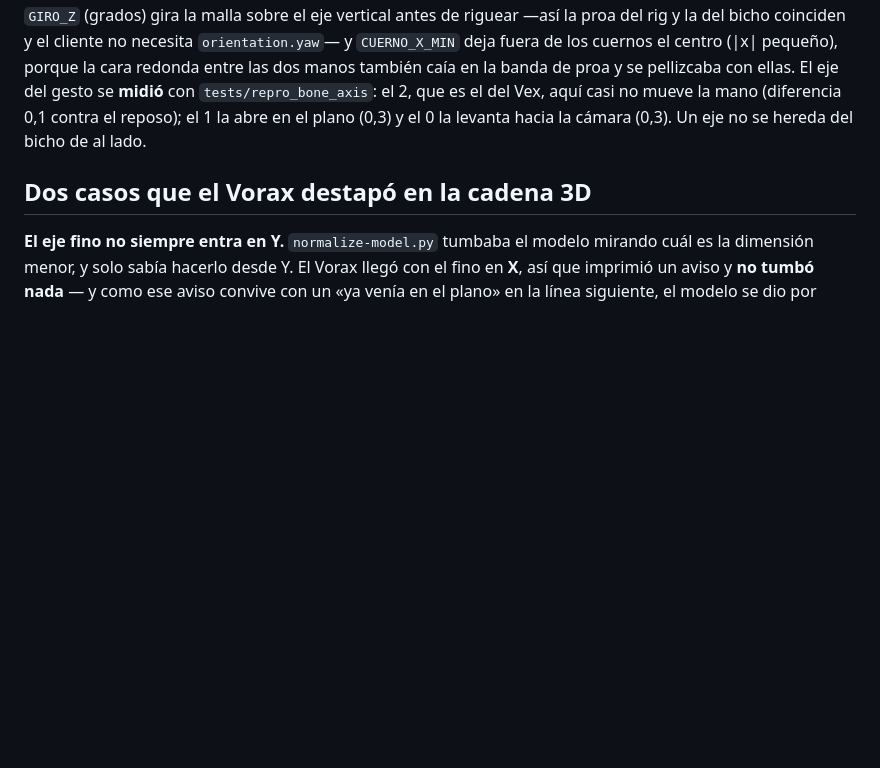
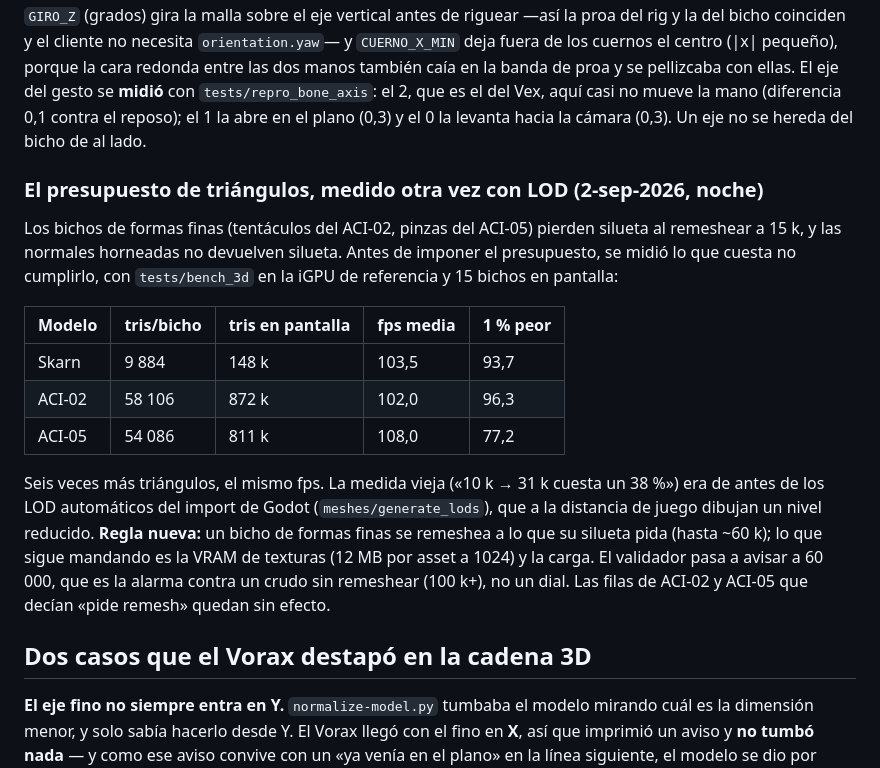
Before and after one commit to odrack0/mex-orbit-art, a Markdown page: README.md, the part around the change. Rendered like a GitHub page; blank space fills up the shorter version.

Commit message:
README: el presupuesto de triángulos medido con LOD (58 k = mismo fps)
Co-Authored-By: Claude Fable 5.1 <noreply@anthropic.com>

```diff
--- a/README.md
+++ b/README.md
@@ -894,6 +894,25 @@ del gesto se **midió** con `tests/repro_bone_axis`: el 2, que es el del Vex, aq
 mano (diferencia 0,1 contra el reposo); el 1 la abre en el plano (0,3) y el 0 la levanta hacia la
 cámara (0,3). Un eje no se hereda del bicho de al lado.
 
+### El presupuesto de triángulos, medido otra vez con LOD (2-sep-2026, noche)
+
+Los bichos de formas finas (tentáculos del ACI-02, pinzas del ACI-05) pierden silueta al remeshear a
+15 k, y las normales horneadas no devuelven silueta. Antes de imponer el presupuesto, se midió lo que
+cuesta no cumplirlo, con `tests/bench_3d` en la iGPU de referencia y 15 bichos en pantalla:
+
+| Modelo | tris/bicho | tris en pantalla | fps media | 1 % peor |
+|---|---|---|---|---|
+| Skarn | 9 884 | 148 k | 103,5 | 93,7 |
+| ACI-02 | 58 106 | 872 k | 102,0 | 96,3 |
+| ACI-05 | 54 086 | 811 k | 108,0 | 77,2 |
+
+Seis veces más triángulos, el mismo fps. La medida vieja («10 k → 31 k cuesta un 38 %») era de antes
+de los LOD automáticos del import de Godot (`meshes/generate_lods`), que a la distancia de juego
+dibujan un nivel reducido. **Regla nueva:** un bicho de formas finas se remeshea a lo que su silueta
+pida (hasta ~60 k); lo que sigue mandando es la VRAM de texturas (12 MB por asset a 1024) y la carga.
+El validador pasa a avisar a 60 000, que es la alarma contra un crudo sin remeshear (100 k+), no un
+dial. Las filas de ACI-02 y ACI-05 que decían «pide remesh» quedan sin efecto.
+
 ## Dos casos que el Vorax destapó en la cadena 3D
 
 **El eje fino no siempre entra en Y.** `normalize-model.py` tumbaba el modelo mirando cuál es la
```
